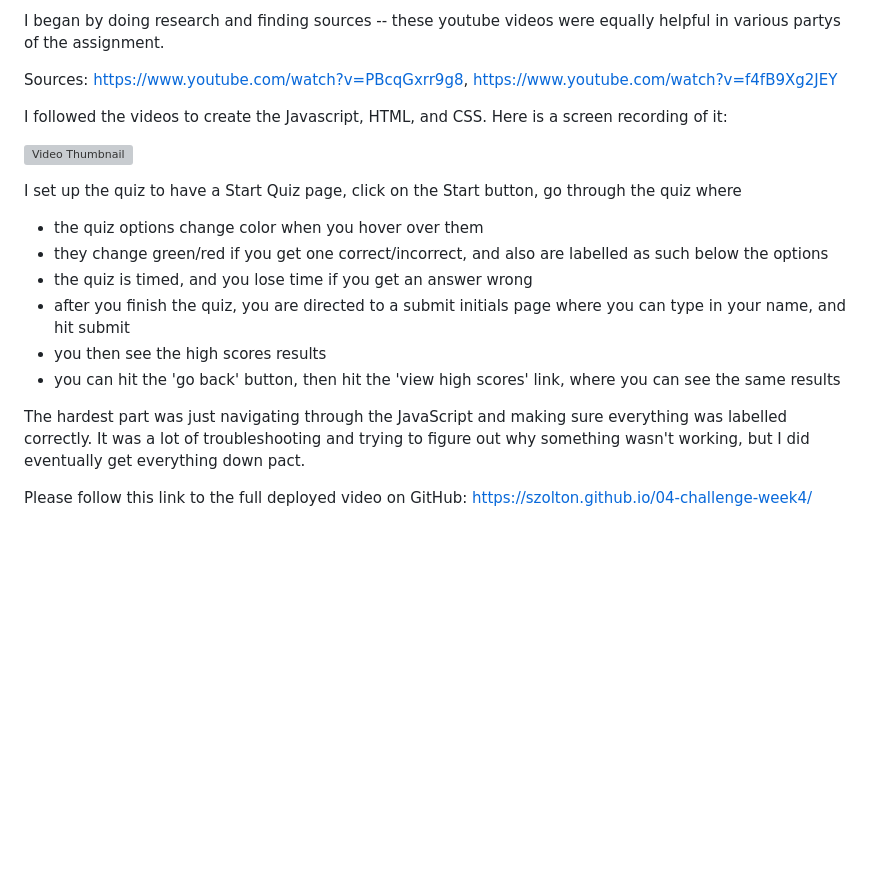
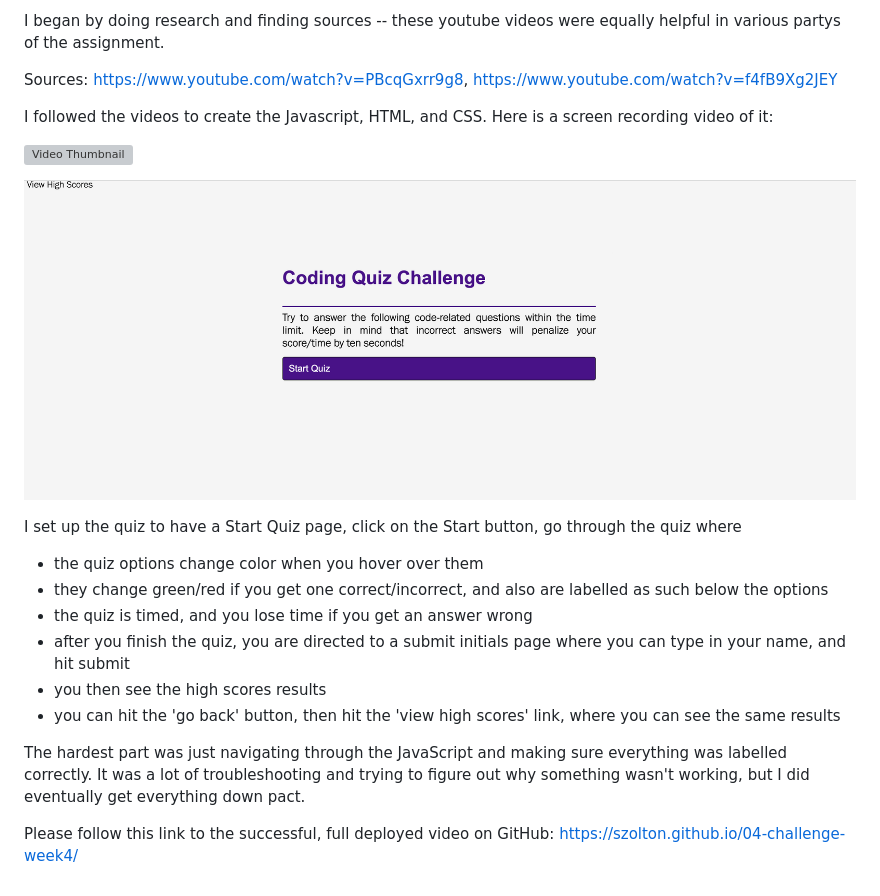
Before and after one commit to szolton/04-Challenge-Week4-Coding-Quiz, a Markdown page: README.md, the part around the change. GitHub-like rendering; pictures changed too: Develop/Images/readme-SS.png (added); blank space fills up the shorter version; grey boxes are pictures that could not be loaded.

```diff
--- a/README.md
+++ b/README.md
@@ -8,10 +8,11 @@ I began by doing research and finding sources -- these youtube videos were equal
 
 Sources: https://www.youtube.com/watch?v=PBcqGxrr9g8, https://www.youtube.com/watch?v=f4fB9Xg2JEY
 
-I followed the videos to create the Javascript, HTML, and CSS. Here is a screen recording of it:
+I followed the videos to create the Javascript, HTML, and CSS. Here is a screen recording video of it:
 
 [![Video Thumbnail](https://vimeo.com/919361758?share=copy)](https://vimeo.com/919361758?share=copy)
 
+![Screenshot](./Develop/Images/readme-SS.png)
 
 I set up the quiz to have a Start Quiz page, click on the Start button, go through the quiz where
 
@@ -24,4 +25,4 @@ I set up the quiz to have a Start Quiz page, click on the Start button, go throu
 
 The hardest part was just navigating through the JavaScript and making sure everything was labelled correctly. It was a lot of troubleshooting and trying to figure out why something wasn't working, but I did eventually get everything down pact.
 
-Please follow this link to the full deployed video on GitHub: https://szolton.github.io/04-challenge-week4/
+Please follow this link to the successful, full deployed video on GitHub: https://szolton.github.io/04-challenge-week4/
```
